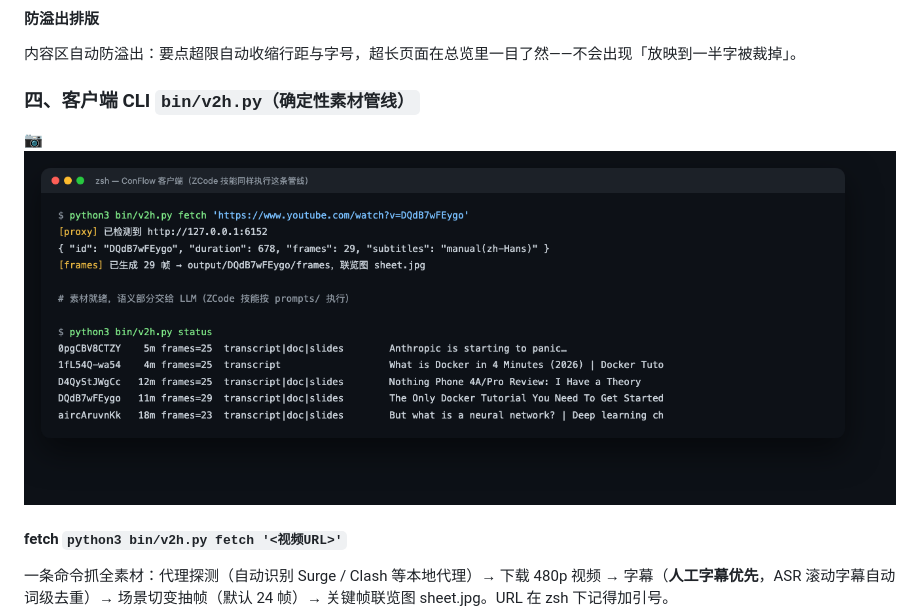
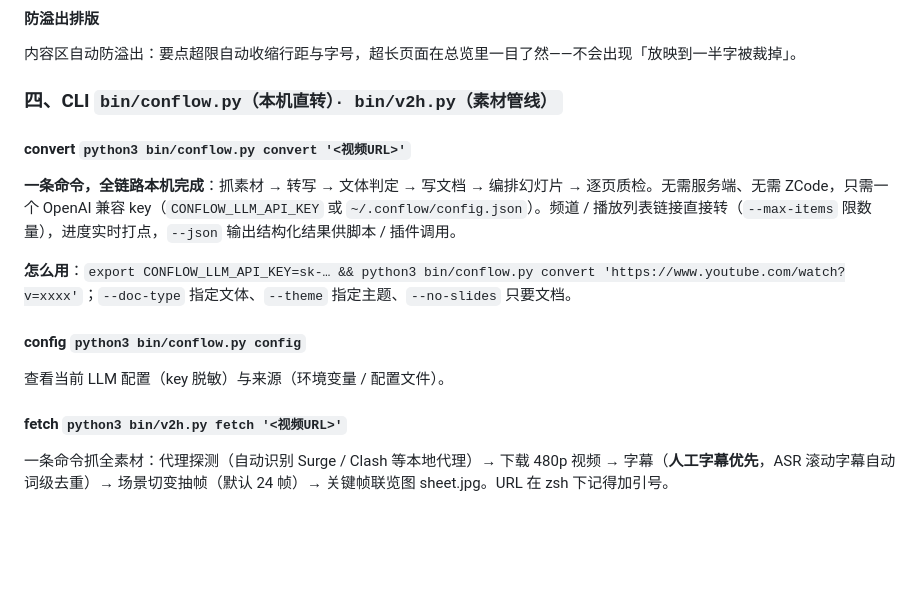
Before and after one commit to sevenaaaaaaaaa/V2HTML, a Markdown page: README.md, the part around one of its changes. Rendered like a GitHub page; blank space fills up the shorter version.

```diff
--- a/README.md
+++ b/README.md
@@ -257,9 +269,17 @@ PBKDF2 哈希凭据 + HMAC 签名会话 Cookie（7 天有效）。首次部署
 
 内容区自动防溢出：要点超限自动收缩行距与字号，超长页面在总览里一目了然——不会出现「放映到一半字被裁掉」。
 
-### 四、客户端 CLI `bin/v2h.py（确定性素材管线）`
+### 四、CLI `bin/conflow.py（本机直转）· bin/v2h.py（素材管线）`
 
-📷 ![CLI](docs/images/terminal.png)
+#### convert `python3 bin/conflow.py convert '<视频URL>'`
+
+**一条命令，全链路本机完成**：抓素材 → 转写 → 文体判定 → 写文档 → 编排幻灯片 → 逐页质检。无需服务端、无需 ZCode，只需一个 OpenAI 兼容 key（`CONFLOW_LLM_API_KEY` 或 `~/.conflow/config.json`）。频道 / 播放列表链接直接转（`--max-items` 限数量），进度实时打点，`--json` 输出结构化结果供脚本 / 插件调用。
+
+**怎么用**：`export CONFLOW_LLM_API_KEY=sk-… && python3 bin/conflow.py convert 'https://www.youtube.com/watch?v=xxxx'`；`--doc-type` 指定文体、`--theme` 指定主题、`--no-slides` 只要文档。
+
+#### config `python3 bin/conflow.py config`
+
+查看当前 LLM 配置（key 脱敏）与来源（环境变量 / 配置文件）。
 
 #### fetch `python3 bin/v2h.py fetch '<视频URL>'`
 
```
Also changed, not shown: other parts of README.md (+14 -2 lines), docs/ROADMAP.md (+2 -2 lines), docs/images/architecture.png, 13 other files.
